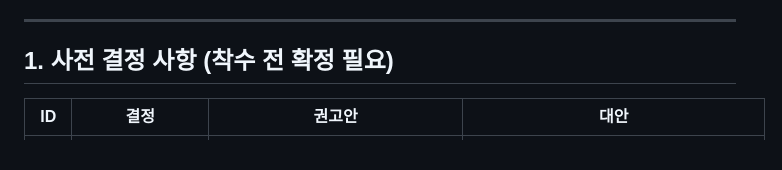
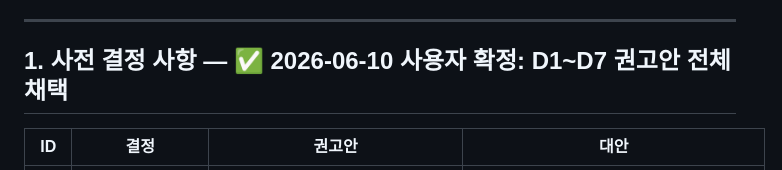
Before and after one commit to 32squared/medical-compliance-tester, a Markdown page: docs/rag_phase4_split_plan.md, the part around the change. Rendered like a GitHub page.

Commit message:
docs(rag): D1~D7 권고안 전체 사용자 확정 (2026-06-10)
Co-Authored-By: Claude Opus 4.6 (1M context) <noreply@anthropic.com>

```diff
--- a/docs/rag_phase4_split_plan.md
+++ b/docs/rag_phase4_split_plan.md
@@ -28,7 +28,7 @@
 
 ---
 
-## 1. 사전 결정 사항 (착수 전 확정 필요)
+## 1. 사전 결정 사항 — ✅ **2026-06-10 사용자 확정: D1~D7 권고안 전체 채택**
 
 | ID | 결정 | 권고안 | 대안 |
 |---|---|---|---|
```
